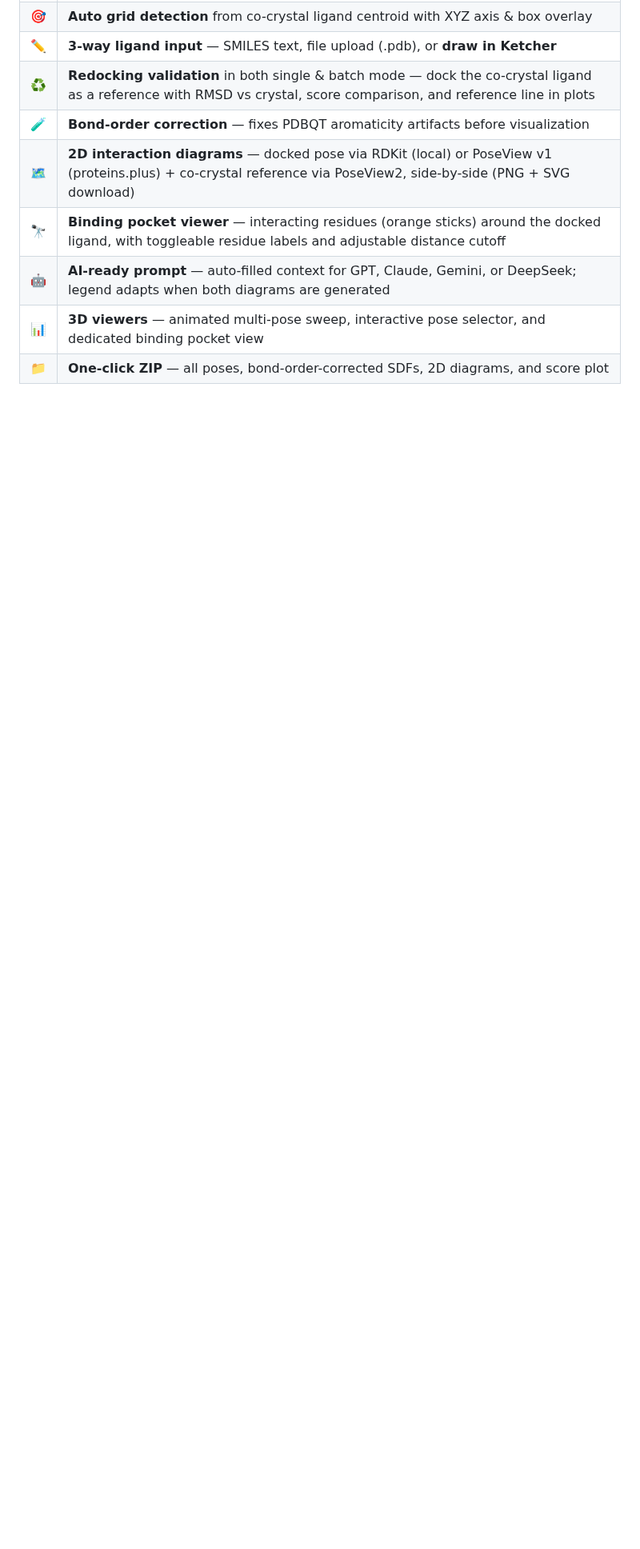
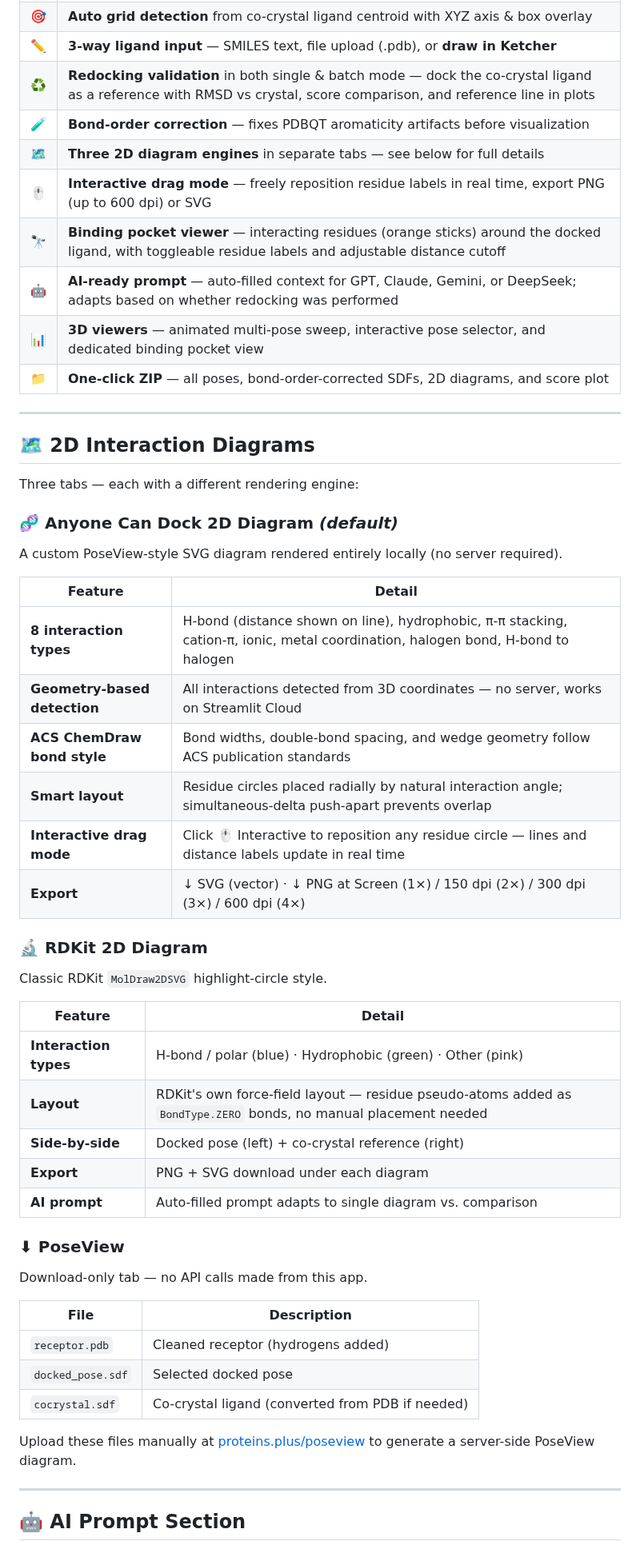
Before and after one commit to nyelidl/anyone-docking, a Markdown page: README.md, the part around one of its changes. Shown at 80% size. GitHub-like rendering; blank space fills up the shorter version.

```diff
--- a/README.md
+++ b/README.md
@@ -23,8 +23,57 @@ Batch docking with 4 docking engines: [![Open In Colab](https://colab.research.g
 | ✏️ | **3-way ligand input** — SMILES text, file upload (.pdb), or **draw in Ketcher** |
 | ♻️ | **Redocking validation** in both single & batch mode — dock the co-crystal ligand as a reference with RMSD vs crystal, score comparison, and reference line in plots |
 | 🧪 | **Bond-order correction** — fixes PDBQT aromaticity artifacts before visualization |
-| 🗺️ | **2D interaction diagrams** — docked pose via RDKit (local) or PoseView v1 (proteins.plus) + co-crystal reference via PoseView2, side-by-side (PNG + SVG download) |
+| 🗺️ | **Three 2D diagram engines** in separate tabs — see below for full details |
+| 🖱️ | **Interactive drag mode** — freely reposition residue labels in real time, export PNG (up to 600 dpi) or SVG |
 | 🔭 | **Binding pocket viewer** — interacting residues (orange sticks) around the docked ligand, with toggleable residue labels and adjustable distance cutoff |
-| 🤖 | **AI-ready prompt** — auto-filled context for GPT, Claude, Gemini, or DeepSeek; legend adapts when both diagrams are generated |
+| 🤖 | **AI-ready prompt** — auto-filled context for GPT, Claude, Gemini, or DeepSeek; adapts based on whether redocking was performed |
 | 📊 | **3D viewers** — animated multi-pose sweep, interactive pose selector, and dedicated binding pocket view |
 | 📁 | **One-click ZIP** — all poses, bond-order-corrected SDFs, 2D diagrams, and score plot |
+
+---
+
+## 🗺️ 2D Interaction Diagrams
+
+Three tabs — each with a different rendering engine:
+
+### 🧬 Anyone Can Dock 2D Diagram *(default)*
+
+A custom PoseView-style SVG diagram rendered entirely locally (no server required).
+
+| Feature | Detail |
+|---|---|
+| **8 interaction types** | H-bond (distance shown on line), hydrophobic, π-π stacking, cation-π, ionic, metal coordination, halogen bond, H-bond to halogen |
+| **Geometry-based detection** | All interactions detected from 3D coordinates — no server, works on Streamlit Cloud |
+| **ACS ChemDraw bond style** | Bond widths, double-bond spacing, and wedge geometry follow ACS publication standards |
+| **Smart layout** | Residue circles placed radially by natural interaction angle; simultaneous-delta push-apart prevents overlap |
+| **Interactive drag mode** | Click 🖱 Interactive to reposition any residue circle — lines and distance labels update in real time |
+| **Export** | ↓ SVG (vector) · ↓ PNG at Screen (1×) / 150 dpi (2×) / 300 dpi (3×) / 600 dpi (4×) |
+
+### 🔬 RDKit 2D Diagram
+
+Classic RDKit `MolDraw2DSVG` highlight-circle style.
+
+| Feature | Detail |
+|---|---|
+| **Interaction types** | H-bond / polar (blue) · Hydrophobic (green) · Other (pink) |
+| **Layout** | RDKit's own force-field layout — residue pseudo-atoms added as `BondType.ZERO` bonds, no manual placement needed |
+| **Side-by-side** | Docked pose (left) + co-crystal reference (right) |
+| **Export** | PNG + SVG download under each diagram |
+| **AI prompt** | Auto-filled prompt adapts to single diagram vs. comparison |
+
+### ⬇ PoseView
+
+Download-only tab — no API calls made from this app.
+
+| File | Description |
+|---|---|
+| `receptor.pdb` | Cleaned receptor (hydrogens added) |
+| `docked_pose.sdf` | Selected docked pose |
+| `cocrystal.sdf` | Co-crystal ligand (converted from PDB if needed) |
+
+Upload these files manually at [proteins.plus/poseview](https://proteins.plus/help/poseview) to generate a server-side PoseView diagram.
+
+---
+
+## 🤖 AI Prompt Section
+
```
Also changed, not shown: other parts of README.md (+9 -0 lines).
